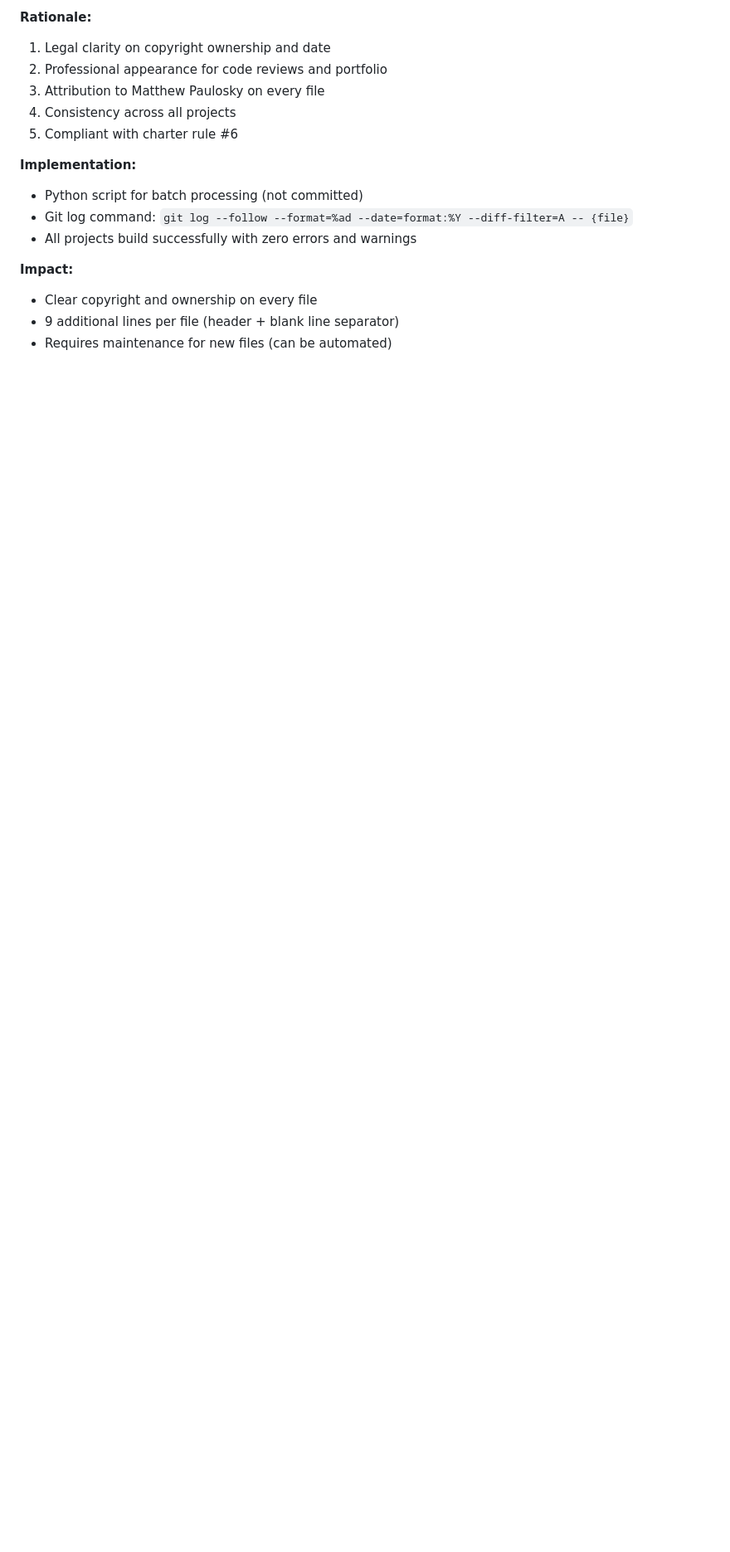
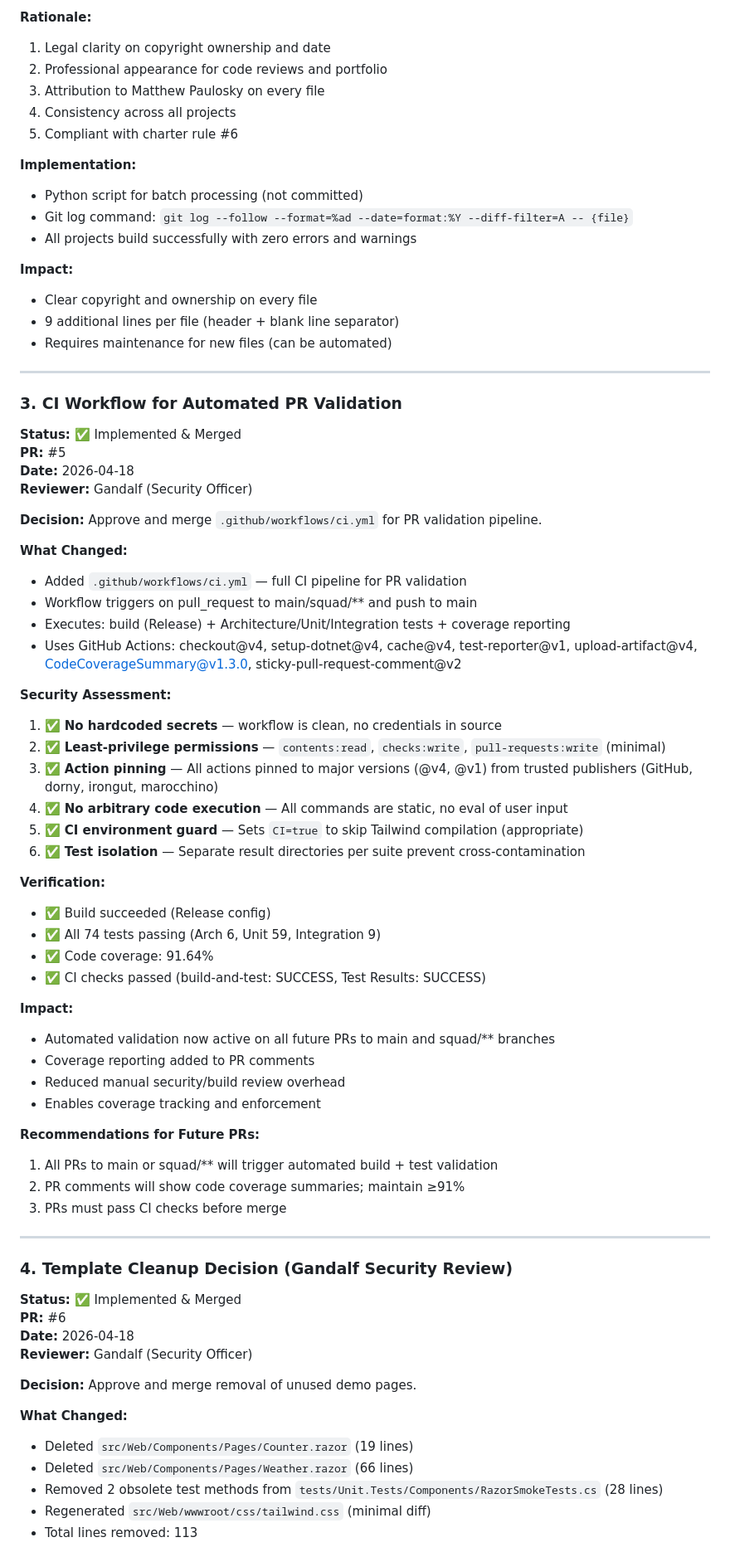
Before and after one commit to mpaulosky/MyBlog, a Markdown page: .squad/decisions.md, the part around one of its changes. Shown at 83% size. Drawn GitHub-style; blank space fills up the shorter version.

Commit message:
chore: merge decision inbox and document PR merges
- Merge decision inbox file into .squad/decisions.md with:
  - CI workflow security review (PR #5)
  - Template cleanup security review (PR #6)
  - Copyright header decision (PR #7)
- Delete gandalf-pr5-pr6-merged.md from decisions/inbox/
- Add orchestration log with full PR merge details
- Add session log summarizing board clear status

PRs #5 (CI workflow), #6 (template cleanup), #7 (copyright headers)
all merged to main by Gandalf. All 74 tests passing, 91.64% coverage.

Co-authored-by: Copilot <223556219+Copilot@users.noreply.github.com>

```diff
--- a/.squad/decisions.md
+++ b/.squad/decisions.md
@@ -103,3 +103,63 @@ Adopted standardized 7-line copyright header format for all C# (`.cs`) files in
 - 9 additional lines per file (header + blank line separator)
 - Requires maintenance for new files (can be automated)
 
+---
+
+### 3. CI Workflow for Automated PR Validation
+
+**Status:** ✅ Implemented & Merged
+**PR:** #5
+**Date:** 2026-04-18
+**Reviewer:** Gandalf (Security Officer)
+
+**Decision:** Approve and merge `.github/workflows/ci.yml` for PR validation pipeline.
+
+**What Changed:**
+- Added `.github/workflows/ci.yml` — full CI pipeline for PR validation
+- Workflow triggers on pull_request to main/squad/** and push to main
+- Executes: build (Release) + Architecture/Unit/Integration tests + coverage reporting
+- Uses GitHub Actions: checkout@v4, setup-dotnet@v4, cache@v4, test-reporter@v1, upload-artifact@v4, CodeCoverageSummary@v1.3.0, sticky-pull-request-comment@v2
+
+**Security Assessment:**
+1. ✅ **No hardcoded secrets** — workflow is clean, no credentials in source
+2. ✅ **Least-privilege permissions** — `contents:read`, `checks:write`, `pull-requests:write` (minimal)
+3. ✅ **Action pinning** — All actions pinned to major versions (@v4, @v1) from trusted publishers (GitHub, dorny, irongut, marocchino)
+4. ✅ **No arbitrary code execution** — All commands are static, no eval of user input
+5. ✅ **CI environment guard** — Sets `CI=true` to skip Tailwind compilation (appropriate)
+6. ✅ **Test isolation** — Separate result directories per suite prevent cross-contamination
+
+**Verification:**
+- ✅ Build succeeded (Release config)
+- ✅ All 74 tests passing (Arch 6, Unit 59, Integration 9)
+- ✅ Code coverage: 91.64%
+- ✅ CI checks passed (build-and-test: SUCCESS, Test Results: SUCCESS)
+
+**Impact:**
+- Automated validation now active on all future PRs to main and squad/** branches
+- Coverage reporting added to PR comments
+- Reduced manual security/build review overhead
+- Enables coverage tracking and enforcement
+
+**Recommendations for Future PRs:**
+1. All PRs to main or squad/** will trigger automated build + test validation
+2. PR comments will show code coverage summaries; maintain ≥91%
+3. PRs must pass CI checks before merge
+
+---
+
+### 4. Template Cleanup Decision (Gandalf Security Review)
+
+**Status:** ✅ Implemented & Merged
+**PR:** #6
+**Date:** 2026-04-18
+**Reviewer:** Gandalf (Security Officer)
+
+**Decision:** Approve and merge removal of unused demo pages.
+
+**What Changed:**
+- Deleted `src/Web/Components/Pages/Counter.razor` (19 lines)
+- Deleted `src/Web/Components/Pages/Weather.razor` (66 lines)
+- Removed 2 obsolete test methods from `tests/Unit.Tests/Components/RazorSmokeTests.cs` (28 lines)
+- Regenerated `src/Web/wwwroot/css/tailwind.css` (minimal diff)
+- Total lines removed: 113
+
```
Also changed, not shown: other parts of .squad/decisions.md (+17 -0 lines), 1 other file.
